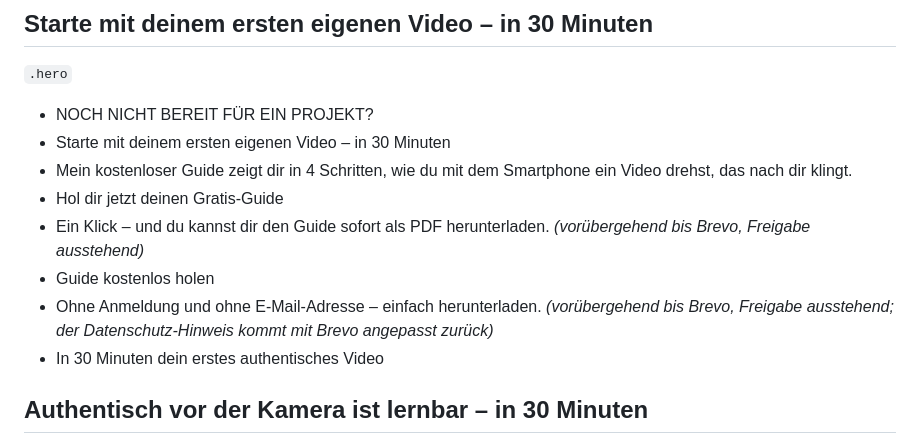
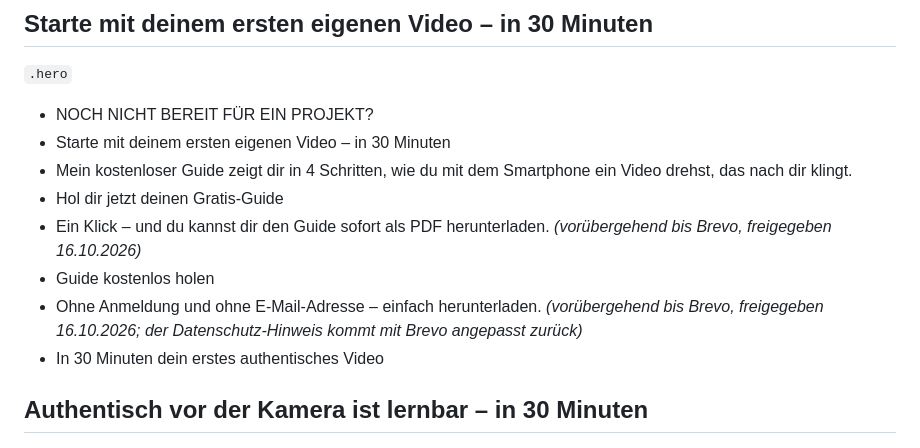
Before and after one commit to MikelDus/michael-kleinert-Webseite, a Markdown page: docs/freigegebene-texte.md, the part around the change. Rendered like a GitHub page.

Commit message:
Übergangstexte Guide als freigegeben vermerkt
Co-Authored-By: Claude Opus 5.5 <noreply@anthropic.com>
Claude-Session: https://claude.ai/code/session_01L1kZywGeGSUt8tU4nYfog2

```diff
--- a/docs/freigegebene-texte.md
+++ b/docs/freigegebene-texte.md
@@ -79,9 +79,9 @@ Diese Texte dürfen **nur nach ausdrücklicher Freigabe** geändert werden (sieh
 - Starte mit deinem ersten eigenen Video – in 30 Minuten
 - Mein kostenloser Guide zeigt dir in 4 Schritten, wie du mit dem Smartphone ein Video drehst, das nach dir klingt.
 - Hol dir jetzt deinen Gratis-Guide
-- Ein Klick – und du kannst dir den Guide sofort als PDF herunterladen. *(vorübergehend bis Brevo, Freigabe ausstehend)*
+- Ein Klick – und du kannst dir den Guide sofort als PDF herunterladen. *(vorübergehend bis Brevo, freigegeben 16.10.2026)*
 - Guide kostenlos holen
-- Ohne Anmeldung und ohne E-Mail-Adresse – einfach herunterladen. *(vorübergehend bis Brevo, Freigabe ausstehend; der Datenschutz-Hinweis kommt mit Brevo angepasst zurück)*
+- Ohne Anmeldung und ohne E-Mail-Adresse – einfach herunterladen. *(vorübergehend bis Brevo, freigegeben 16.10.2026; der Datenschutz-Hinweis kommt mit Brevo angepasst zurück)*
 - In 30 Minuten dein erstes authentisches Video
 
 ## Authentisch vor der Kamera ist lernbar – in 30 Minuten
```
